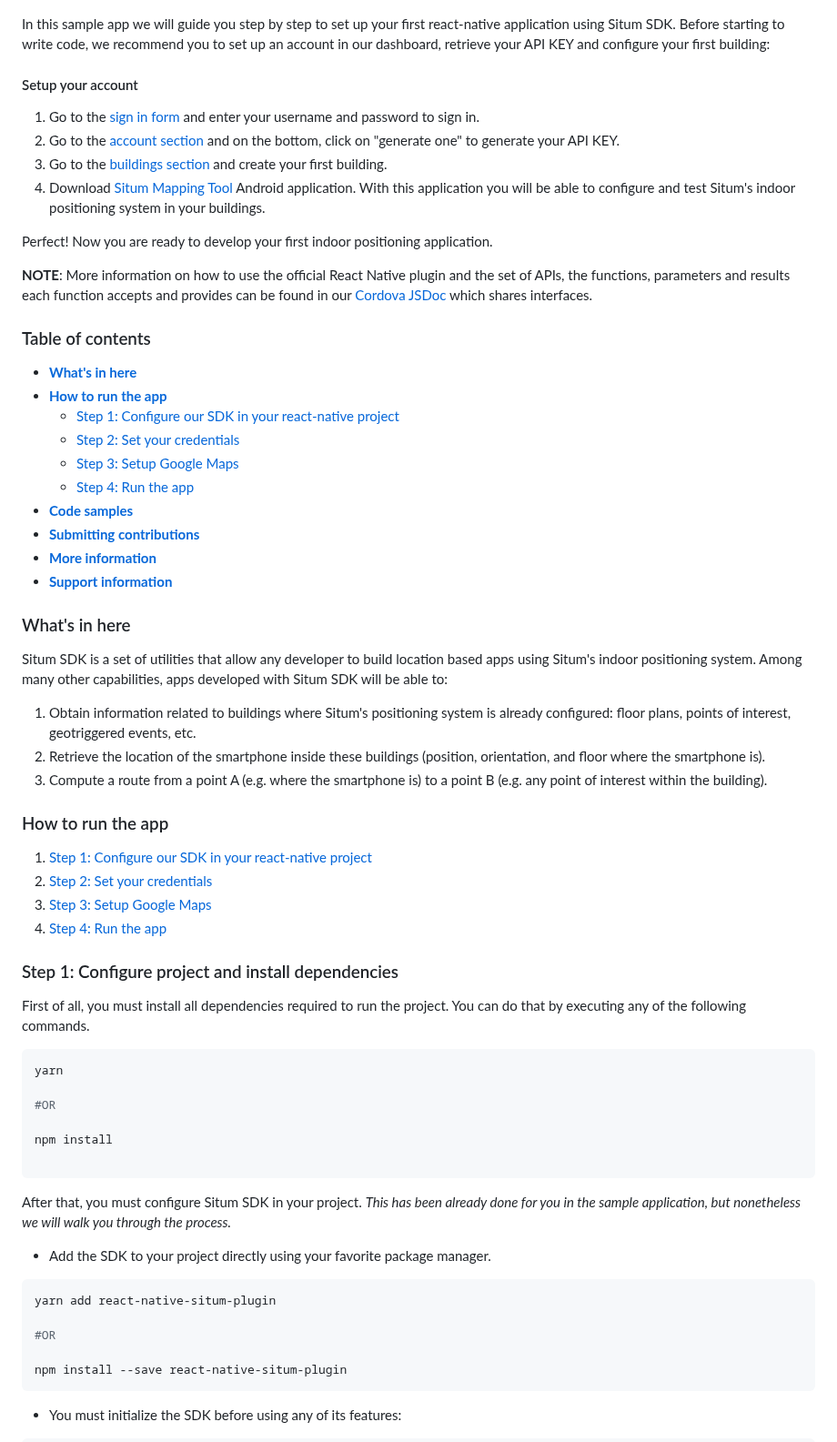
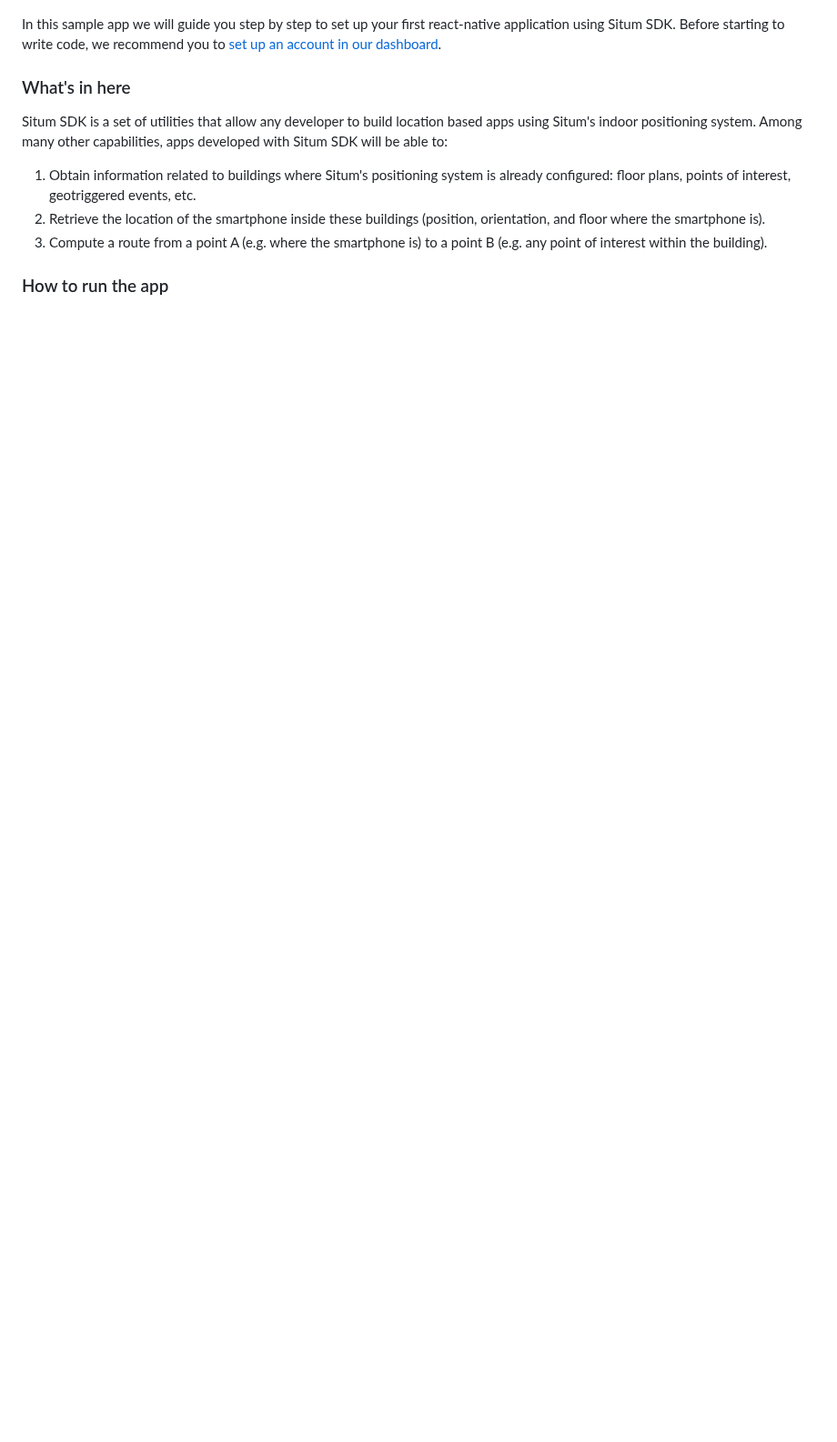
Before and after one commit to situmtech/react-native, a Markdown page: example/README.md, the part around one of its changes. Shown at 91% size. Drawn GitHub-style; blank space fills up the shorter version.

Commit message:
Refactor structure of example/README.md

````diff
--- a/example/README.md
+++ b/example/README.md
@@ -19,35 +19,7 @@ A sample React-Native application to start learning the power of [Situm](https:/
 ![](./docs/assets/map_preview.png)
 
 In this sample app we will guide you step by step to set up your first react-native application using Situm SDK.
-Before starting to write code, we recommend you to set up an account in our dashboard, retrieve your API KEY and configure your first building:
-
-#### Setup your account <a name="setupaccount"/>
-
-1. Go to the [sign in form](http://dashboard.situm.com/accounts/register) and enter your username
-   and password to sign in.
-2. Go to the [account section](https://dashboard.situm.com/accounts/profile) and on the bottom, click
-   on "generate one" to generate your API KEY.
-3. Go to the [buildings section](http://dashboard.situm.com/buildings) and create your first building.
-4. Download [Situm Mapping Tool](https://play.google.com/store/apps/details?id=es.situm.maps)
-   Android application. With this application you will be able to configure and test Situm's indoor
-   positioning system in your buildings.
-
-Perfect! Now you are ready to develop your first indoor positioning application.
-
-**NOTE**: More information on how to use the official React Native plugin and the set of APIs, the functions, parameters and results each function accepts and provides can be found in our [Cordova JSDoc](https://developers.situm.com/sdk_documentation/cordova/jsdoc/latest/situm) which shares interfaces.
-
-### Table of contents
-
-- [**What's in here**](#whatsinhere)
-- [**How to run the app**](#howtorun)
-  - [Step 1: Configure our SDK in your react-native project](#configureproject)
-  - [Step 2: Set your credentials](#config)
-  - [Step 3: Setup Google Maps](#mapsapikey)
-  - [Step 4: Run the app](#runapplication)
-- [**Code samples**](#code-samples)
-- [**Submitting contributions**](#contributions)
-- [**More information**](#more-info)
-- [**Support information**](#support)
+Before starting to write code, we recommend you to [set up an account in our dashboard](https://github.com/situmtech/situm-react-native-plugin/tree/master#setup-your-account).
 
 ### What's in here <a name="whatsinhere"/>
 
@@ -63,35 +35,3 @@ Among many other capabilities, apps developed with Situm SDK will be able to:
 
 ### How to run the app <a name="howtorun"/>
 
-1. [Step 1: Configure our SDK in your react-native project](#configureproject)
-2. [Step 2: Set your credentials](#config)
-3. [Step 3: Setup Google Maps](#mapsapikey)
-4. [Step 4: Run the app](#runapplication)
-
-### Step 1: Configure project and install dependencies <a name="configureproject"/>
-
-First of all, you must install all dependencies required to run the project. You can do that by executing any of the following commands.
-
-```shell
-yarn
-
-#OR
-
-npm install
-
-```
-
-After that, you must configure Situm SDK in your project. _This has been already done for you in the sample application, but nonetheless we will walk you through the process._
-
-- Add the SDK to your project directly using your favorite package manager.
-
-```shell
-yarn add react-native-situm-plugin
-
-#OR
-
-npm install --save react-native-situm-plugin
-```
-
-- You must initialize the SDK before using any of its features:
-
````
Also changed, not shown: other parts of example/README.md (+9 -25 lines), example/docs/assets/home_preview.png, example/docs/assets/positioning_preview.png.
